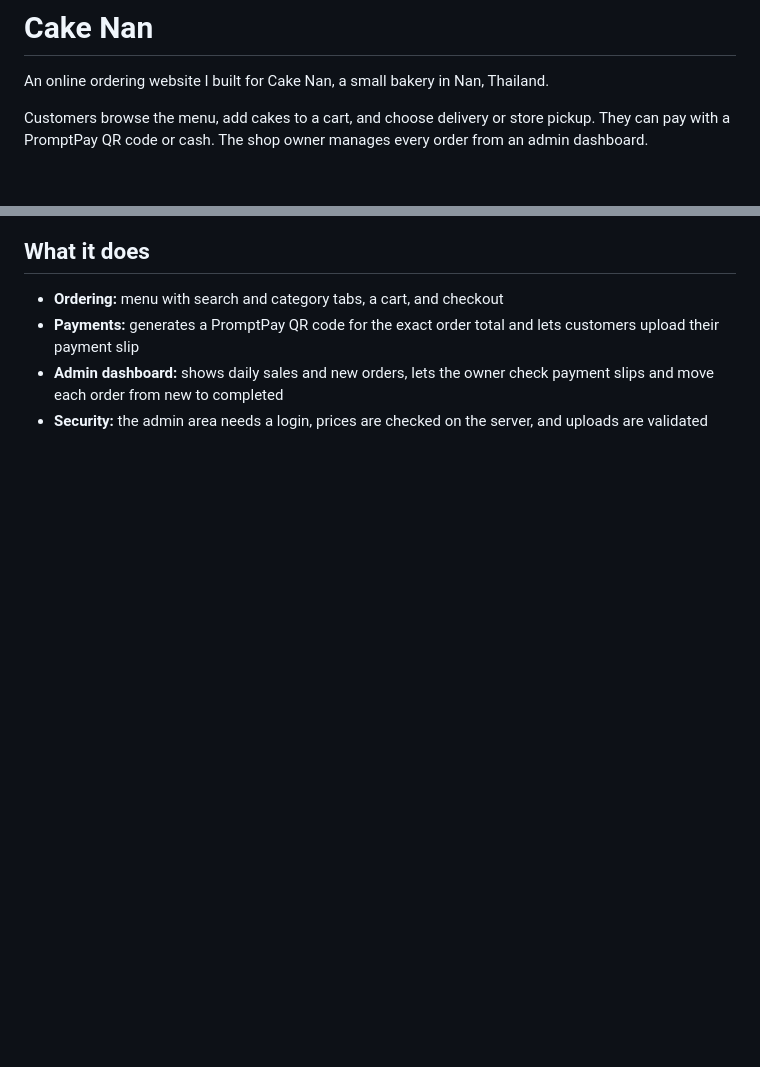
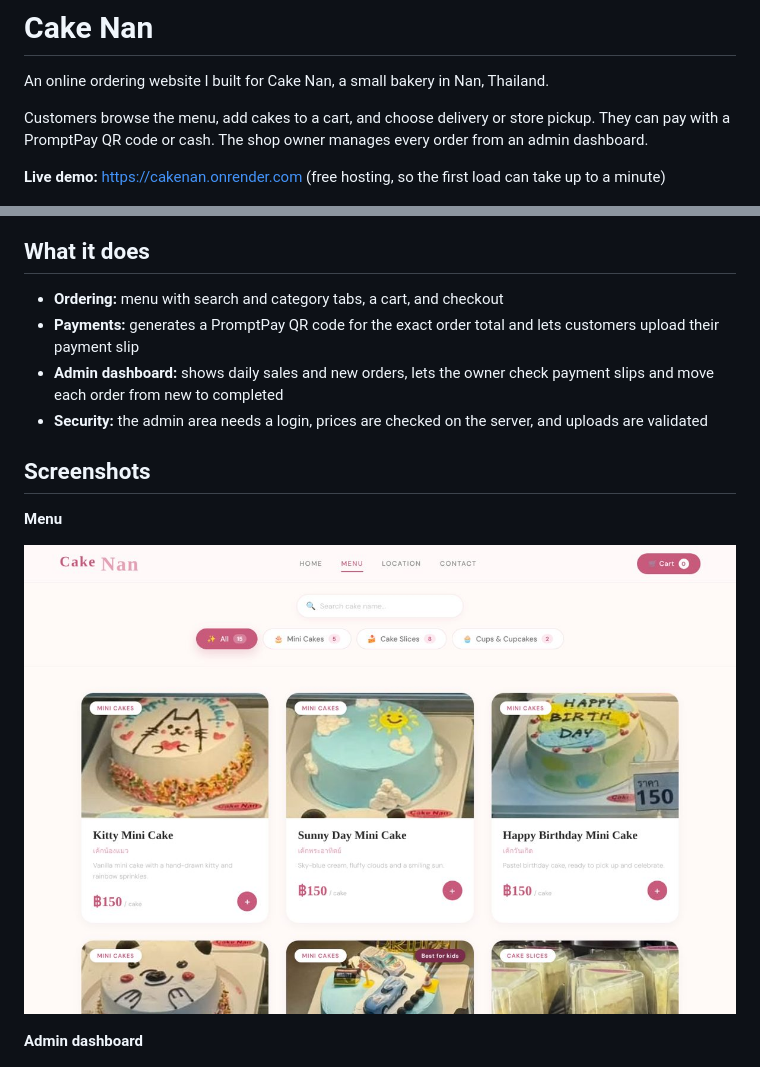
Before and after one commit to BhoneKha/CakeNan, a Markdown page: README.md, 2 parts joined by grey strips. Rendered like a GitHub page; pictures changed too: docs/menu.jpg (added); blank space fills up the shorter version.

Commit message:
Add menu and mobile screenshots and live demo link to README

```diff
--- a/README.md
+++ b/README.md
@@ -3,6 +3,8 @@
 An online ordering website I built for Cake Nan, a small bakery in Nan, Thailand.
 
 Customers browse the menu, add cakes to a cart, and choose delivery or store pickup. They can pay with a PromptPay QR code or cash. The shop owner manages every order from an admin dashboard.
+
+**Live demo:** https://cakenan.onrender.com (free hosting, so the first load can take up to a minute)
 
 ![Cake Nan shop](docs/shop.jpg)
 
@@ -13,4 +15,12 @@ Customers browse the menu, add cakes to a cart, and choose delivery or store pic
 - **Admin dashboard:** shows daily sales and new orders, lets the owner check payment slips and move each order from new to completed
 - **Security:** the admin area needs a login, prices are checked on the server, and uploads are validated
 
+## Screenshots
+
+**Menu**
+
+![Menu](docs/menu.jpg)
+
+**Admin dashboard**
+
 ![Admin dashboard](docs/admin.jpg)
```
Also changed, not shown: other parts of README.md (+4 -0 lines), docs/mobile.jpg (added).
